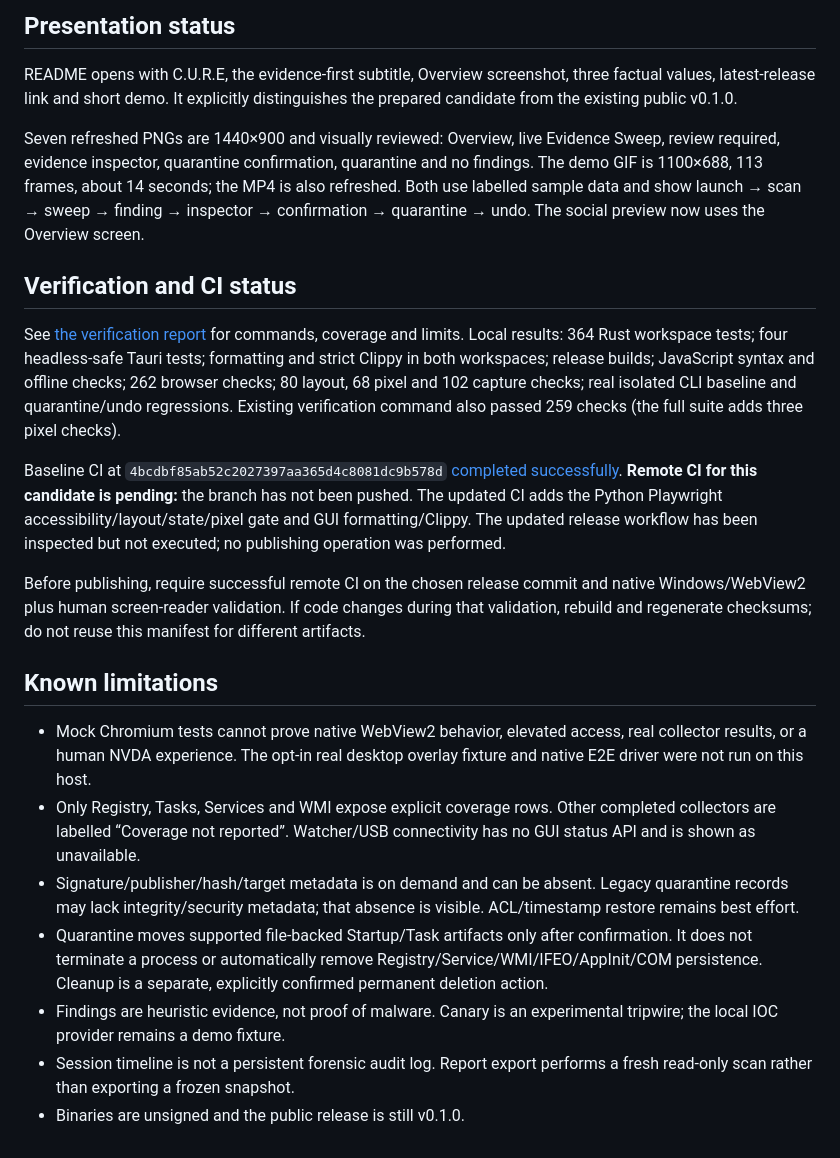
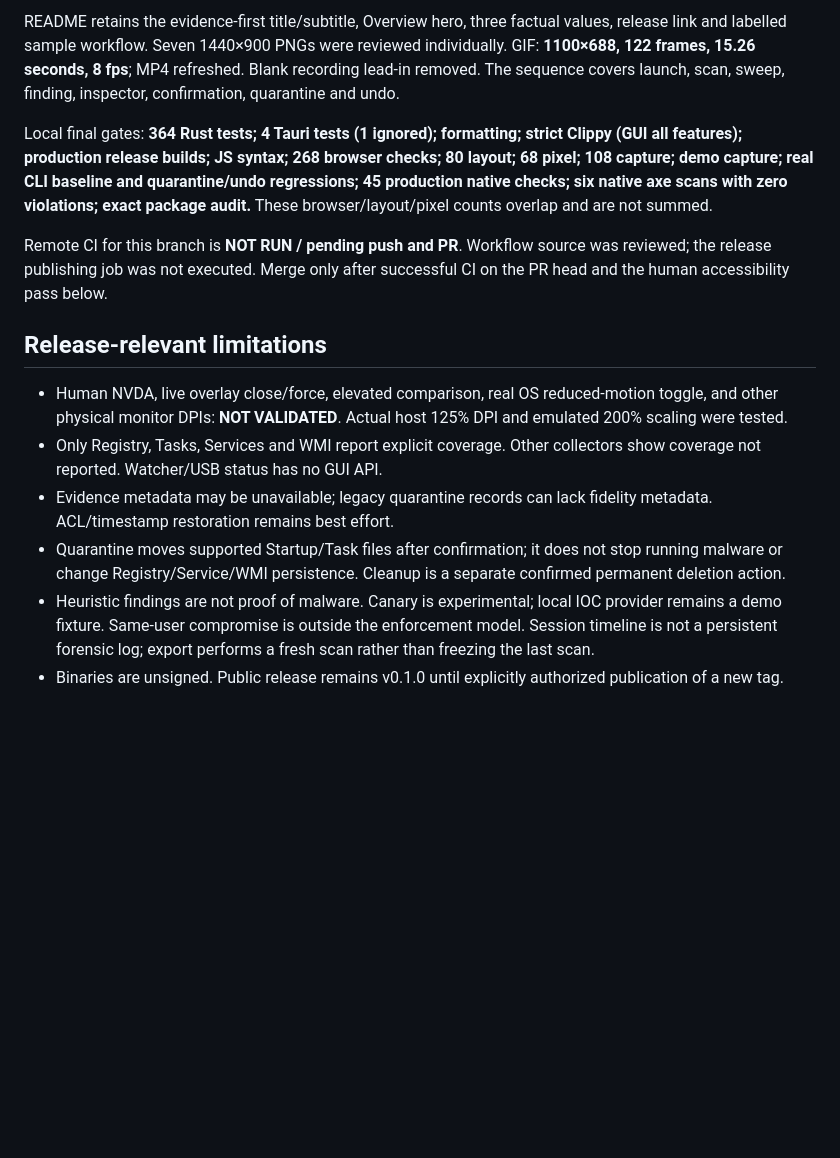
Before and after one commit to MadB0i/C.U.R.E, a Markdown page: docs/RELEASE-READINESS-0.2.0.md, the part around one of its changes. GitHub-like rendering; blank space fills up the shorter version.

```diff
--- a/docs/RELEASE-READINESS-0.2.0.md
+++ b/docs/RELEASE-READINESS-0.2.0.md
@@ -66,56 +80,36 @@ errors other than an explicit 404 fail closed. **Do not overwrite v0.1.0.**
 
-## Presentation status
+README retains the evidence-first title/subtitle, Overview hero, three factual
+values, release link and labelled sample workflow. Seven 1440×900 PNGs were
+reviewed individually. GIF: **1100×688, 122 frames, 15.26 seconds, 8 fps**;
+MP4 refreshed. Blank recording lead-in removed. The sequence covers launch,
+scan, sweep, finding, inspector, confirmation, quarantine and undo.
 
-README opens with C.U.R.E, the evidence-first subtitle, Overview screenshot,
-three factual values, latest-release link and short demo. It explicitly
-distinguishes the prepared candidate from the existing public v0.1.0.
+Local final gates: **364 Rust tests; 4 Tauri tests (1 ignored); formatting;
+strict Clippy (GUI all features); production release builds; JS syntax;
+268 browser checks; 80 layout; 68 pixel; 108 capture; demo capture;
+real CLI baseline and quarantine/undo regressions; 45 production native
+checks; six native axe scans with zero violations; exact package audit.**
+These browser/layout/pixel counts overlap and are not summed.
 
-Seven refreshed PNGs are 1440×900 and visually reviewed: Overview, live
-Evidence Sweep, review required, evidence inspector, quarantine confirmation,
-quarantine and no findings. The demo GIF is 1100×688, 113 frames, about 14
-seconds; the MP4 is also refreshed. Both use labelled sample data and show
-launch → scan → sweep → finding → inspector → confirmation → quarantine →
-undo. The social preview now uses the Overview screen.
+Remote CI for this branch is **NOT RUN / pending push and PR**. Workflow source
+was reviewed; the release publishing job was not executed. Merge only after
+successful CI on the PR head and the human accessibility pass below.
 
-## Verification and CI status
+## Release-relevant limitations
 
-See [the verification report](EVIDENCE-CONSOLE-VERIFICATION.md) for commands,
-coverage and limits. Local results: 364 Rust workspace tests; four
-headless-safe Tauri tests; formatting and strict Clippy in both workspaces;
-release builds; JavaScript syntax and offline checks; 262 browser checks;
-80 layout, 68 pixel and 102 capture checks; real isolated CLI baseline and
-quarantine/undo regressions. Existing verification command also passed 259
-checks (the full suite adds three pixel checks).
-
-Baseline CI at `4bcdbf85ab52c2027397aa365d4c8081dc9b578d`
-[completed successfully](https://github.com/MadB0i/C.U.R.E/actions/runs/36026040878).
-**Remote CI for this candidate is pending:** the branch has not been pushed.
-The updated CI adds the Python Playwright accessibility/layout/state/pixel
-gate and GUI formatting/Clippy. The updated release workflow has been
-inspected but not executed; no publishing operation was performed.
-
-Before publishing, require successful remote CI on the chosen release
-commit and native Windows/WebView2 plus human screen-reader validation.
-If code changes during that validation, rebuild and regenerate checksums;
-do not reuse this manifest for different artifacts.
-
-## Known limitations
-
-- Mock Chromium tests cannot prove native WebView2 behavior, elevated access,
-  real collector results, or a human NVDA experience. The opt-in real desktop
-  overlay fixture and native E2E driver were not run on this host.
-- Only Registry, Tasks, Services and WMI expose explicit coverage rows. Other
-  completed collectors are labelled “Coverage not reported”. Watcher/USB
-  connectivity has no GUI status API and is shown as unavailable.
-- Signature/publisher/hash/target metadata is on demand and can be absent.
-  Legacy quarantine records may lack integrity/security metadata; that
-  absence is visible. ACL/timestamp restore remains best effort.
-- Quarantine moves supported file-backed Startup/Task artifacts only after
-  confirmation. It does not terminate a process or automatically remove
-  Registry/Service/WMI/IFEO/AppInit/COM persistence. Cleanup is a separate,
-  explicitly confirmed permanent deletion action.
-- Findings are heuristic evidence, not proof of malware. Canary is an
-  experimental tripwire; the local IOC provider remains a demo fixture.
-- Session timeline is not a persistent forensic audit log. Report export
-  performs a fresh read-only scan rather than exporting a frozen snapshot.
-- Binaries are unsigned and the public release is still v0.1.0.
+- Human NVDA, live overlay close/force, elevated comparison, real OS
+  reduced-motion toggle, and other physical monitor DPIs: **NOT VALIDATED**.
+  Actual host 125% DPI and emulated 200% scaling were tested.
+- Only Registry, Tasks, Services and WMI report explicit coverage. Other
+  collectors show coverage not reported. Watcher/USB status has no GUI API.
+- Evidence metadata may be unavailable; legacy quarantine records can lack
+  fidelity metadata. ACL/timestamp restoration remains best effort.
+- Quarantine moves supported Startup/Task files after confirmation; it does
+  not stop running malware or change Registry/Service/WMI persistence.
+  Cleanup is a separate confirmed permanent deletion action.
+- Heuristic findings are not proof of malware. Canary is experimental; local
+  IOC provider remains a demo fixture. Same-user compromise is outside the
+  enforcement model. Session timeline is not a persistent forensic log;
+  export performs a fresh scan rather than freezing the last scan.
+- Binaries are unsigned. Public release remains v0.1.0 until explicitly
+  authorized publication of a new tag.
```
Also changed, not shown: other parts of docs/RELEASE-READINESS-0.2.0.md (+52 -38 lines), docs/FINAL-RELEASE-AUDIT-0.2.0.md (added, +176 -0 lines).
